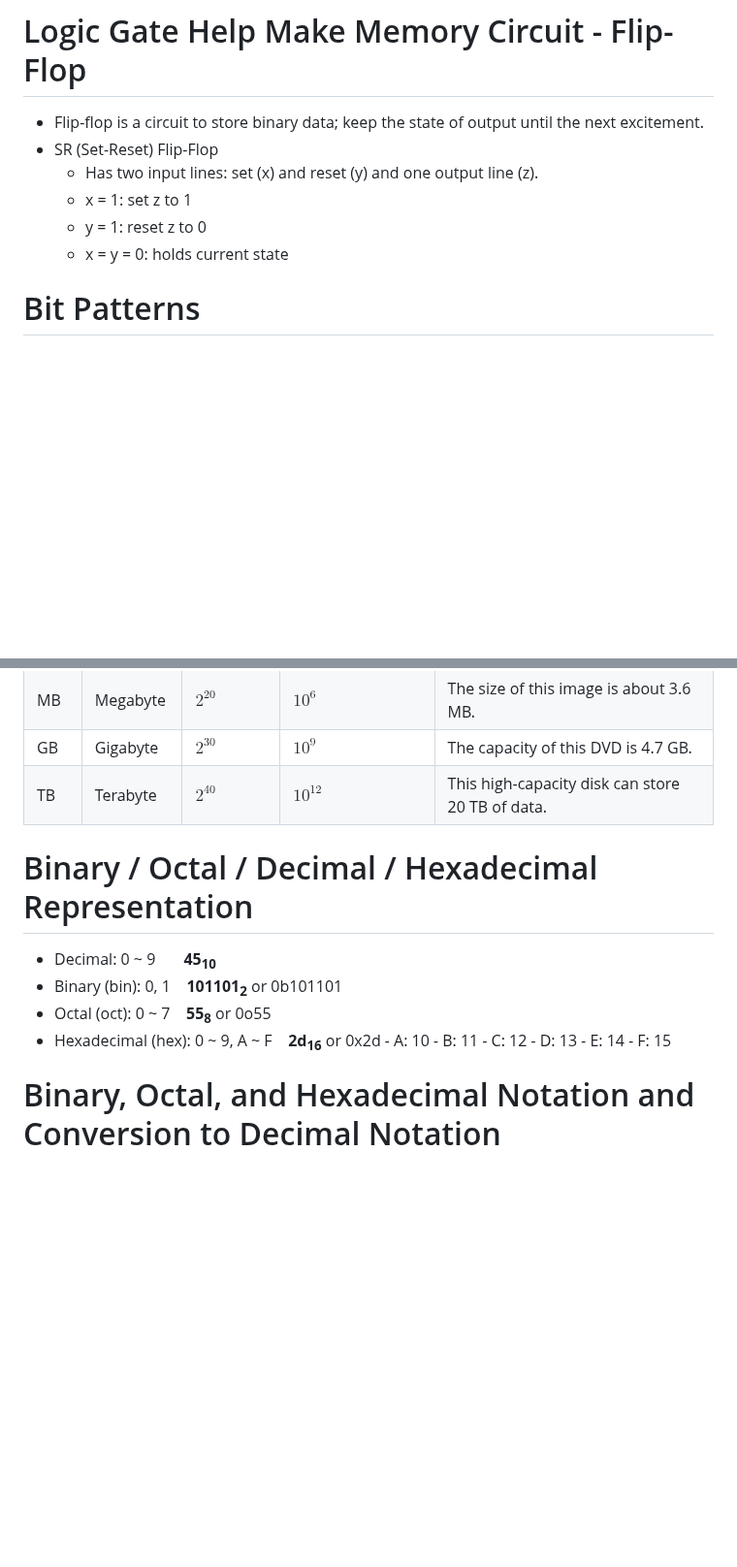
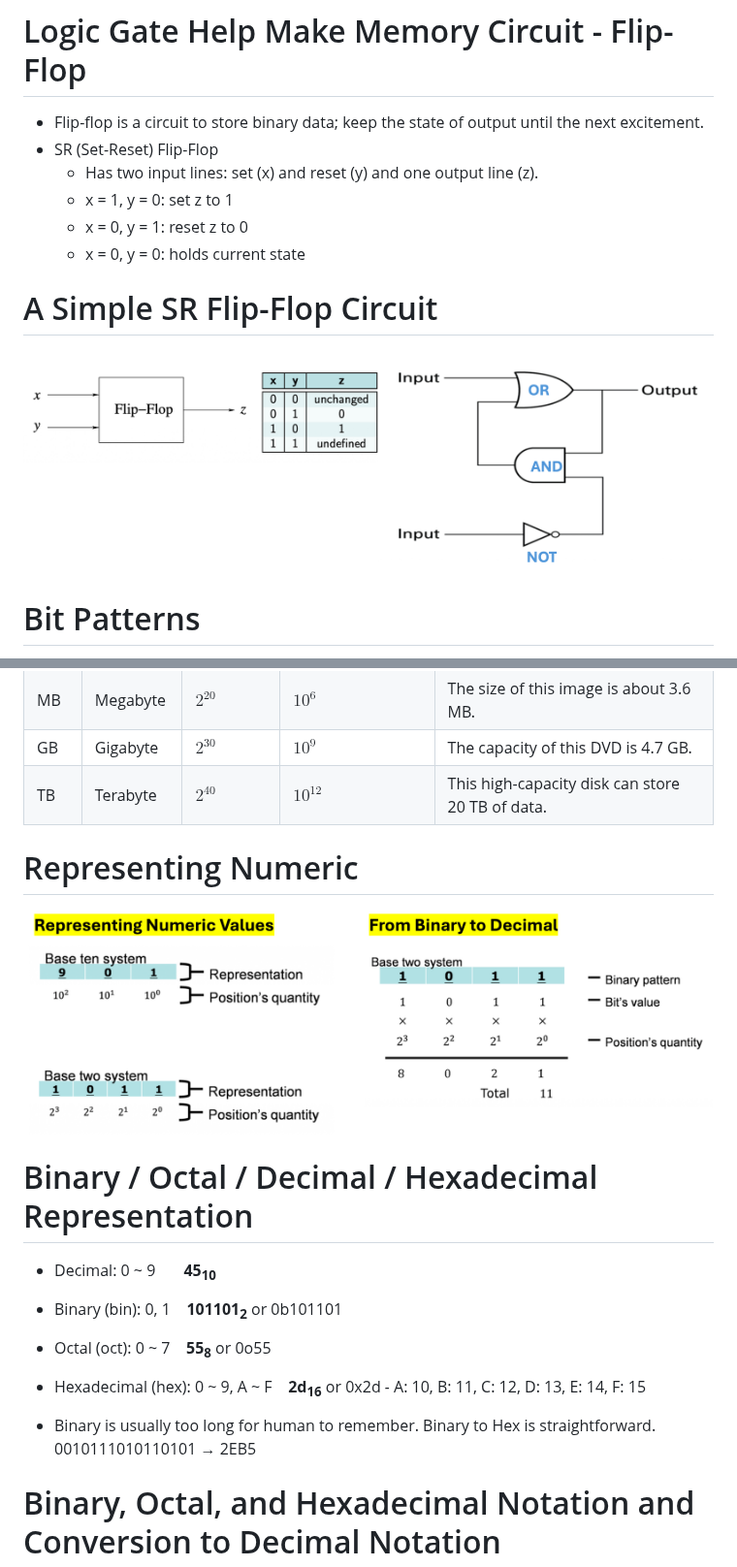
Before and after one commit to mingfujacky/Lecture-CS, a Markdown page: ch02_digital_data_representation.md, 2 parts joined by grey strips. Shown at 97% size. Drawn GitHub-style; pictures changed too: asset/image/ch02_flip_flop.png (added), asset/image/ch02_represent_numberic.png (added); blank space fills up the shorter version.

```diff
--- a/ch02_digital_data_representation.md
+++ b/ch02_digital_data_representation.md
@@ -76,9 +76,12 @@ Logical gate is an electronic circuit that performs logical operations on 0s and
 - Flip-flop is a circuit to store binary data; keep the state of output until the next excitement.
 - SR (Set-Reset) Flip-Flop
   - Has two input lines: set (x) and reset (y) and one output line (z).
-  - x = 1: set z to 1
-  - y = 1: reset z to 0
-  - x = y = 0: holds current state
+  - x = 1, y = 0: set z to 1
+  - x = 0, y = 1: reset z to 0
+  - x = 0, y = 0: holds current state
+
+# A Simple SR Flip-Flop Circuit
+![w:1200 sr-flip-flop](asset/image/ch02_flip_flop.png)
 
 # Bit Patterns
 - The bit pattern is a sequence of bits used by computers to store and represent data, like text, numbers, sound, or image.
@@ -98,17 +101,18 @@ Logical gate is an electronic circuit that performs logical operations on 0s and
 | GB | Gigabyte | $2^{30}$| $10^9$ | The capacity of this DVD is 4.7 GB. |
 | TB | Terabyte | $2^{40}$ | $10^{12}$ | This high-capacity disk can store 20 TB of data. |
 
+# Representing Numeric
+![w:1200 numeric](asset/image/ch02_represent_numberic.png)
+
+
 # Binary / Octal / Decimal / Hexadecimal Representation
 - Decimal: 0 ~ 9 &nbsp;&nbsp;&nbsp;&nbsp;&nbsp;  **45<sub>10</sub>**
 - Binary (bin): 0, 1  &nbsp;&nbsp;  **101101<sub>2</sub>** or 0b101101
 - Octal (oct): 0 ~ 7 &nbsp;&nbsp;  **55<sub>8</sub>** or 0o55
 - Hexadecimal (hex): 0 ~ 9, A ~ F &nbsp;&nbsp;  **2d<sub>16</sub>** or 0x2d
-*-* A: 10
-*-* B: 11
-*-* C: 12
-*-* D: 13
-*-* E: 14
-*-* F: 15
+*-* A: 10, B: 11, C: 12, D: 13, E: 14, F: 15
+
+- Binary is usually too long for human to remember. Binary to Hex is straightforward. 0010111010110101 → 2EB5
 
 # Binary, Octal, and Hexadecimal Notation and Conversion to Decimal Notation
 - Decimal notation: 523 = 5×100 + 2×10 + 3×1 = 5×10<sup>2</sup> + 2×10<sup>1</sup> + 3x10<sup>0</sup>
```
Also changed, not shown: other parts of ch02_digital_data_representation.md (+36 -17 lines), ch03_computer_organization.md (+12 -9 lines), asset/image/ch03_popular_memory_technology.png (added).
